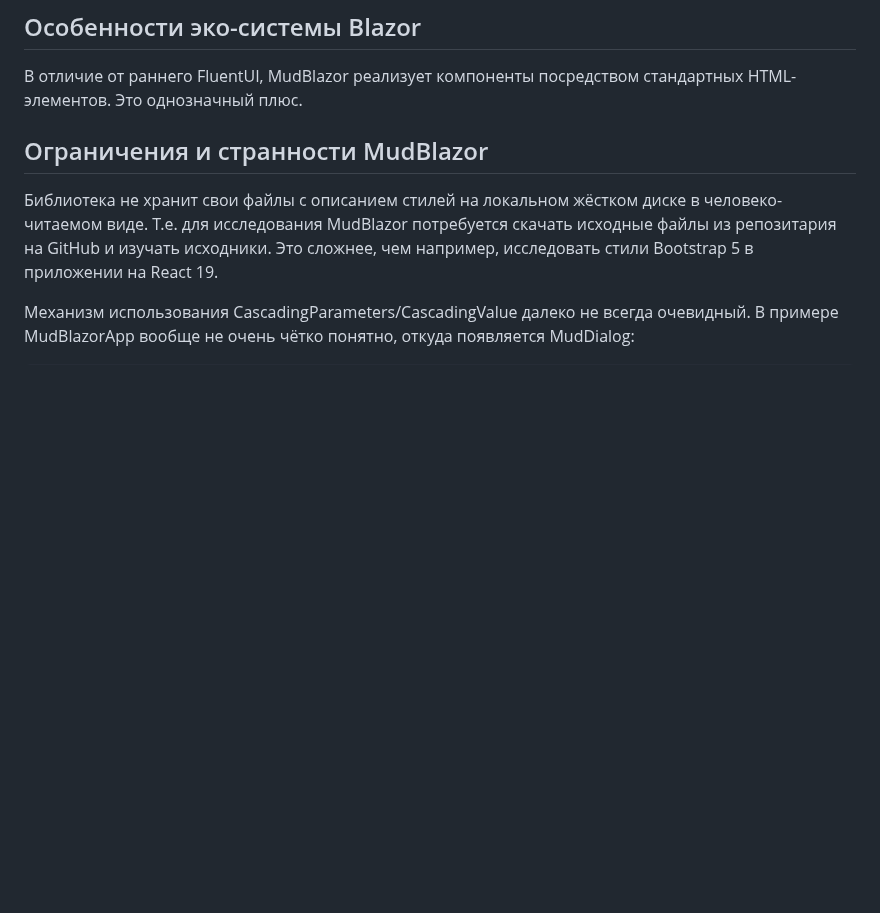
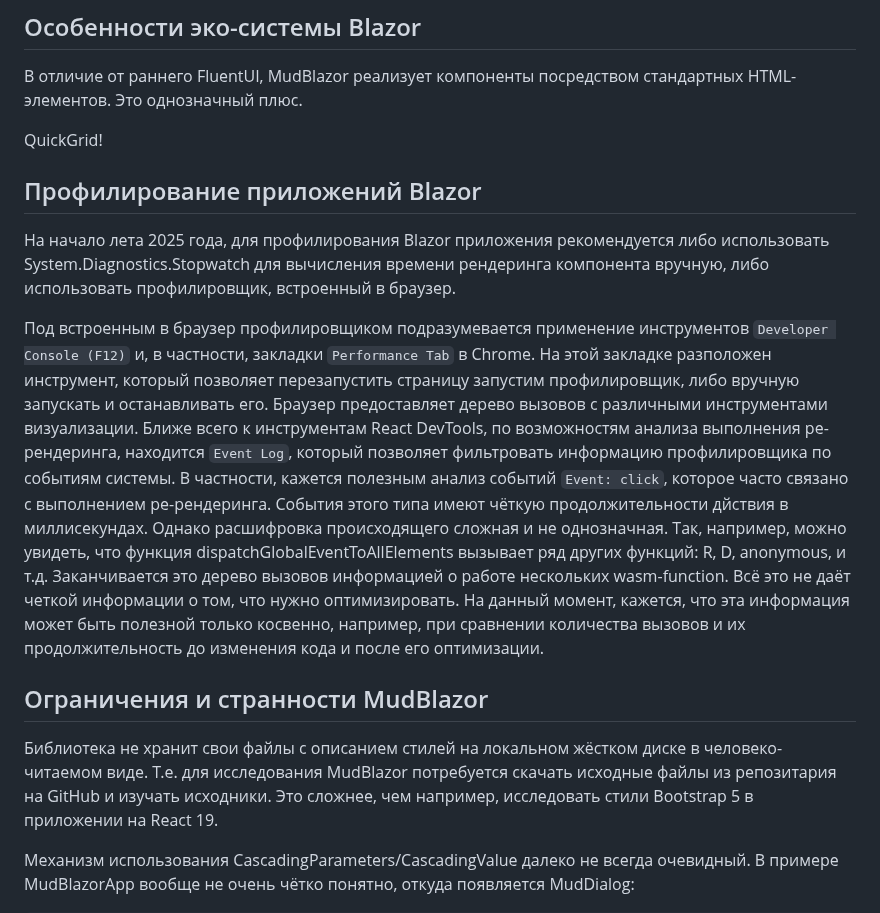
Before and after one commit to Kerminator1973/ReactDataTables, a Markdown page: blazor_competition.md, the part around the change. Rendered like a GitHub page; blank space fills up the shorter version.

Commit message:
Blazor: профилирование кода

```diff
--- a/blazor_competition.md
+++ b/blazor_competition.md
@@ -387,6 +387,14 @@ setDataTable(updatedTable);
 
 В отличие от раннего FluentUI, MudBlazor реализует компоненты посредством стандартных HTML-элементов. Это однозначный плюс.
 
+QuickGrid!
+
+## Профилирование приложений Blazor
+
+На начало лета 2025 года, для профилирования Blazor приложения рекомендуется либо использовать System.Diagnostics.Stopwatch для вычисления времени рендеринга компонента вручную, либо использовать профилировщик, встроенный в браузер.
+
+Под встроенным в браузер профилировщиком подразумевается применение инструментов `Developer Console (F12)` и, в частности, закладки `Performance Tab` в Chrome. На этой закладке разположен инструмент, который позволяет перезапустить страницу запустим профилировщик, либо вручную запускать и останавливать его. Браузер предоставляет дерево вызовов с различными инструментами визуализации. Ближе всего к инструментам React DevTools, по возможностям анализа выполнения ре-рендеринга, находится `Event Log`, который позволяет фильтровать информацию профилировщика по событиям системы. В частности, кажется полезным анализ событий `Event: click`, которое часто связано с выполнением ре-рендеринга. События этого типа имеют чёткую продолжительности дйствия в миллисекундах. Однако расшифровка происходящего сложная и не однозначная. Так, например, можно увидеть, что функция dispatchGlobalEventToAllElements вызывает ряд других функций: R, D, anonymous, и т.д. Заканчивается это дерево вызовов информацией о работе нескольких wasm-function. Всё это не даёт четкой информации о том, что нужно оптимизировать. На данный момент, кажется, что эта информация может быть полезной только косвенно, например, при сравнении количества вызовов и их продолжительность до изменения кода и после его оптимизации.
+
 ## Ограничения и странности MudBlazor
 
 Библиотека не хранит свои файлы с описанием стилей на локальном жёстком диске в человеко-читаемом виде. Т.е. для исследования MudBlazor потребуется скачать исходные файлы из репозитария на GitHub и изучать исходники. Это сложнее, чем например, исследовать стили Bootstrap 5 в приложении на React 19.
```
